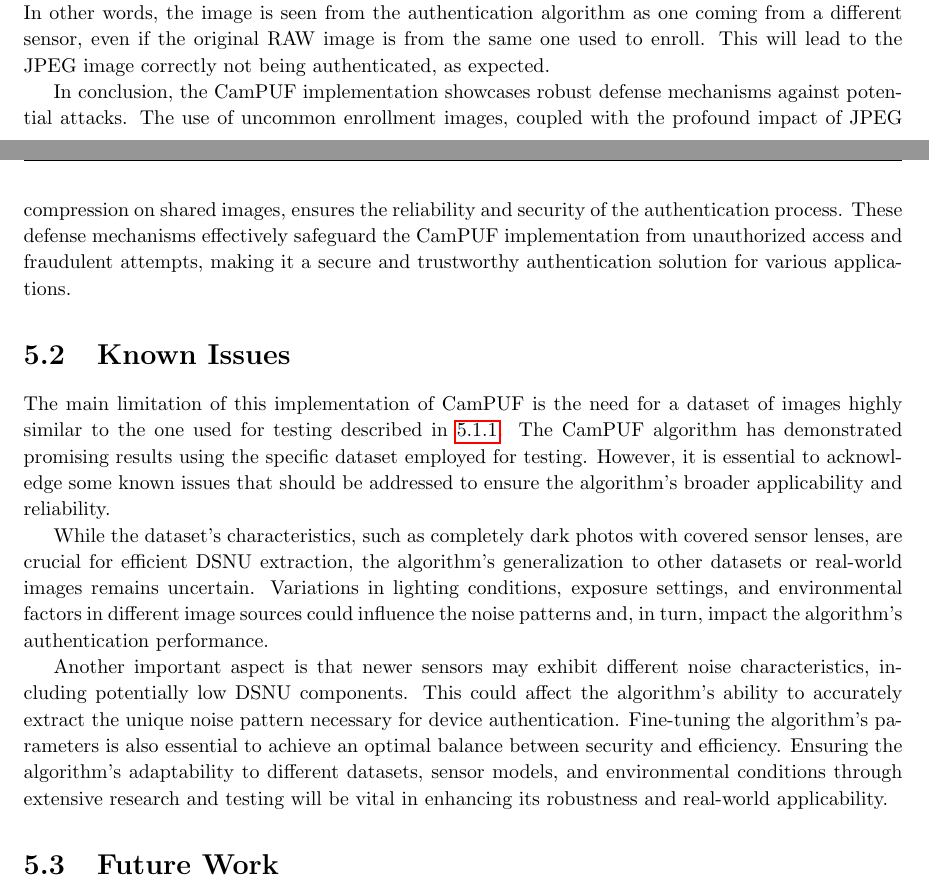
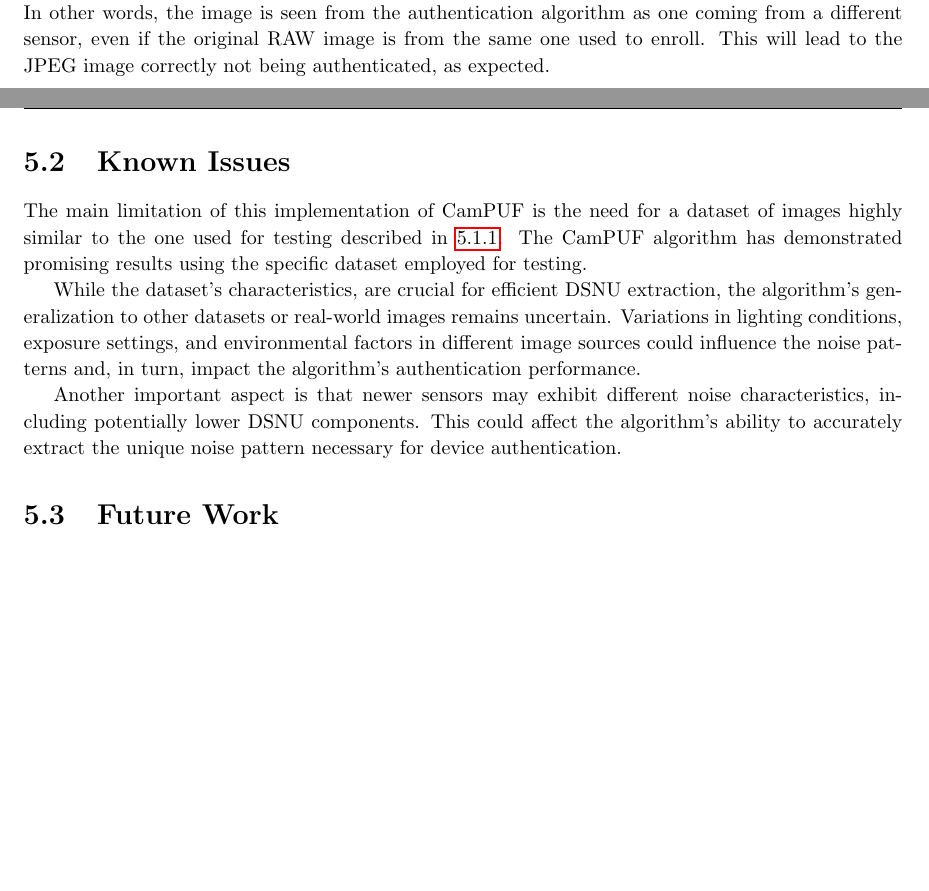
Before and after one commit to doreado/camPUF, a LaTeX thesis (docs/report/report.tex, which reads docs/report/chapters/results.tex): two parts of pages 24 and 25 of 30, joined at a grey line, cut so that both start at the same text, the shorter picture padded with empty space. Compiled offline with pdfLaTeX.

Commit message:
results update

```diff
--- a/docs/report/chapters/results.tex
+++ b/docs/report/chapters/results.tex
@@ -150,15 +150,13 @@ This can be observed in the difference between the high-frequency components of
 
 As a result, if an attacker attempts to authenticate using a JPEG-compressed dark image, the Hamming distances observed in testing would be similar to the \emph{Intra-Sensor Hamming Distances}. In other words, the image is seen from the authentication algorithm as one coming from a different sensor, even if the original RAW image is from the same one used to enroll. This will lead to the JPEG image correctly not being authenticated, as expected.
 
-In conclusion, the CamPUF implementation showcases robust defense mechanisms against potential attacks. The use of uncommon enrollment images, coupled with the profound impact of JPEG compression on shared images, ensures the reliability and security of the authentication process. These defense mechanisms effectively safeguard the CamPUF implementation from unauthorized access and fraudulent attempts, making it a secure and trustworthy authentication solution for various applications.
-
 \section{Known Issues}
 % If there is any known issue, limitation, error, problem, etc...explain it in this section. Use a specific subsection for each known issue. Issues can be related to many things, including design issues.
-The main limitation of this implementation of CamPUF is the need for a dataset of images highly similar to the one used for testing described in \ref{sec:dataset}. The CamPUF algorithm has demonstrated promising results using the specific dataset employed for testing. However, it is essential to acknowledge some known issues that should be addressed to ensure the algorithm's broader applicability and reliability.
+The main limitation of this implementation of CamPUF is the need for a dataset of images highly similar to the one used for testing described in \ref{sec:dataset}. The CamPUF algorithm has demonstrated promising results using the specific dataset employed for testing.
 
-While the dataset's characteristics, such as completely dark photos with covered sensor lenses, are crucial for efficient DSNU extraction, the algorithm's generalization to other datasets or real-world images remains uncertain. Variations in lighting conditions, exposure settings, and environmental factors in different image sources could influence the noise patterns and, in turn, impact the algorithm's authentication performance.
+While the dataset's characteristics, are crucial for efficient DSNU extraction, the algorithm's generalization to other datasets or real-world images remains uncertain. Variations in lighting conditions, exposure settings, and environmental factors in different image sources could influence the noise patterns and, in turn, impact the algorithm's authentication performance.
 
-Another important aspect is that newer sensors may exhibit different noise characteristics, including potentially low DSNU components. This could affect the algorithm's ability to accurately extract the unique noise pattern necessary for device authentication. Fine-tuning the algorithm's parameters is also essential to achieve an optimal balance between security and efficiency. Ensuring the algorithm's adaptability to different datasets, sensor models, and environmental conditions through extensive research and testing will be vital in enhancing its robustness and real-world applicability.
+Another important aspect is that newer sensors may exhibit different noise characteristics, including potentially lower DSNU components. This could affect the algorithm's ability to accurately extract the unique noise pattern necessary for device authentication.
 
 
 \section{Future Work}
```
Also changed, not shown: docs/report/report.pdf.
